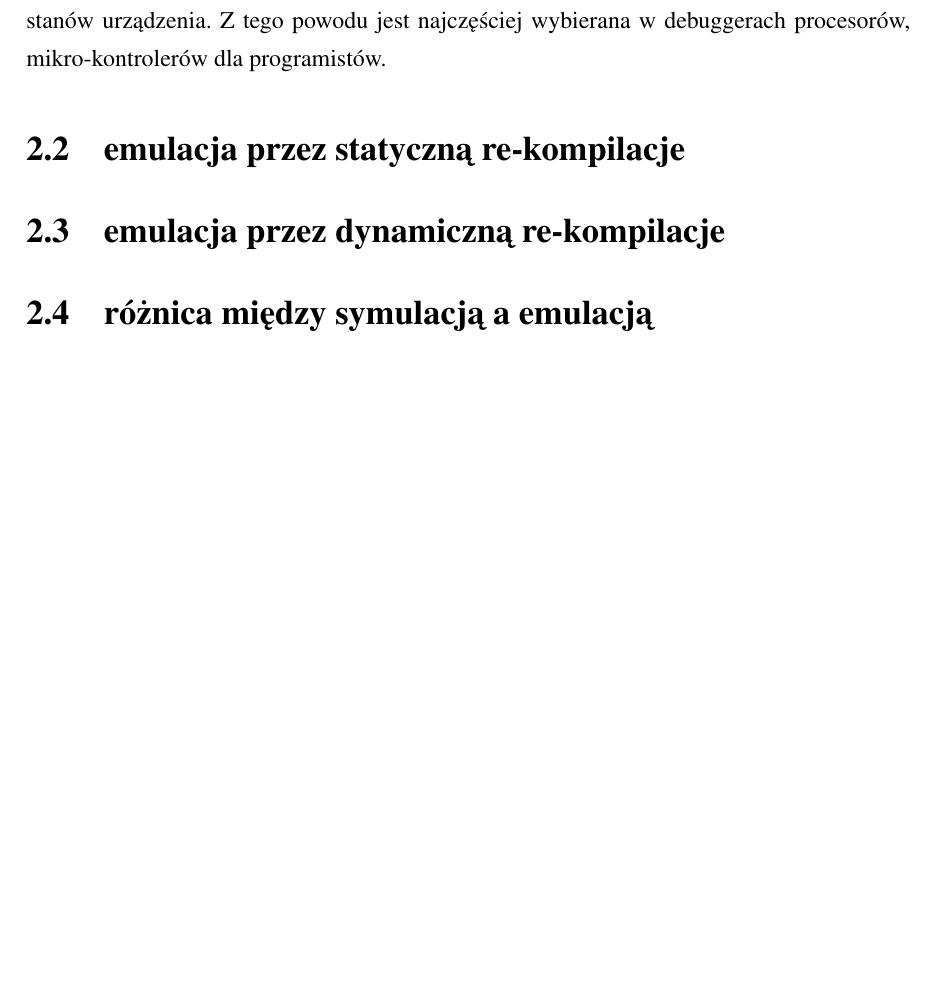
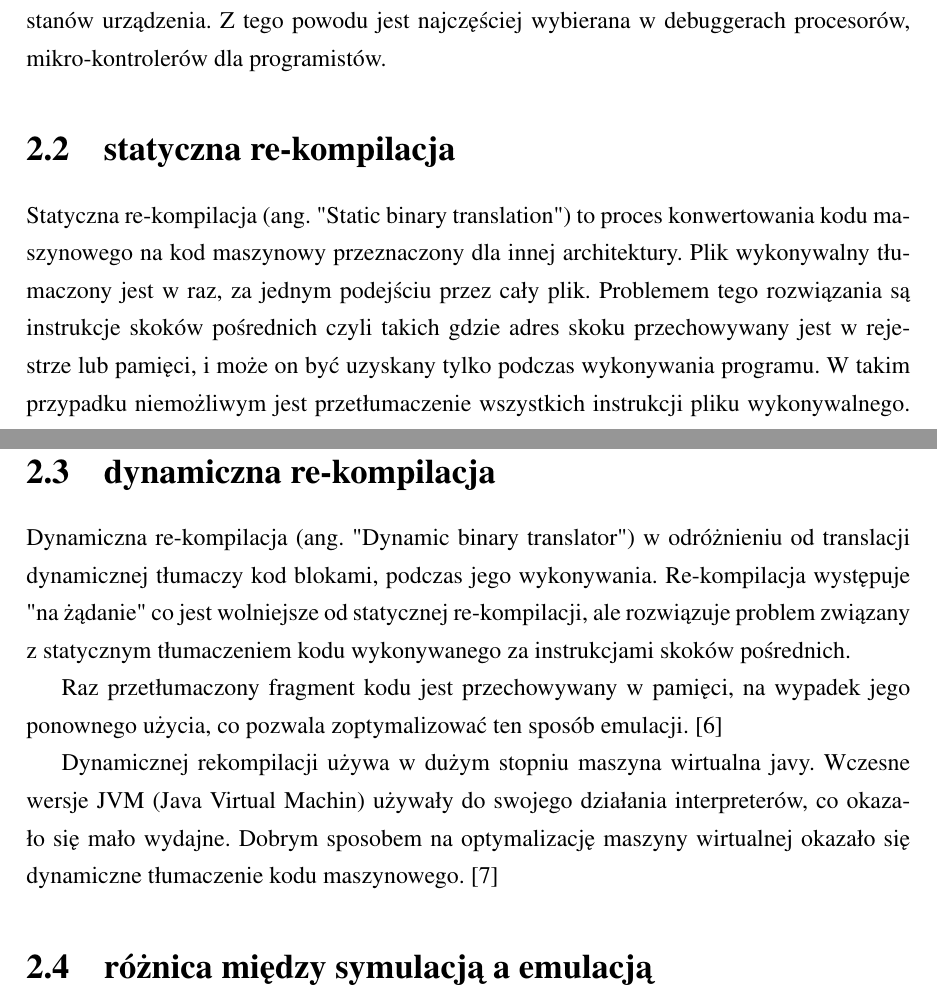
Before and after one commit to tomaszkowalczyk94/praca-inzynierska-opisowka, a LaTeX thesis (praca inz.tex, which reads zagadnienieEmulacji.tex): part of page 7 of 16 before the commit and two parts of pages 7 and 8 of 16 after it, the two joined at a grey line, cut so that both start at the same text, the shorter picture padded with empty space. Compiled offline with pdfLaTeX.

Commit message:
rekompilacja

```diff
--- a/zagadnienieEmulacji.tex
+++ b/zagadnienieEmulacji.tex
@@ -20,8 +20,19 @@
 
 	Emulacja przez interpretowanie jest najwolniejszą formą emulacji, ale także najłatwiejszą w debugowania. Pozwala na prześledzenie wykonania operacji, i podgląd wewnętrznych stanów urządzenia. Z tego powodu jest najczęściej wybierana w debuggerach procesorów, mikro-kontrolerów dla programistów.
 
-	\section{emulacja przez statyczną re-kompilacje}
-	\section{emulacja przez dynamiczną re-kompilacje}
+	\section{statyczna re-kompilacja}
+	Statyczna re-kompilacja (ang. "Static binary translation") to proces konwertowania kodu maszynowego na kod maszynowy przeznaczony dla innej architektury. Plik wykonywalny tłumaczony jest w raz, za jednym podejściu przez cały plik. 	 Problemem tego rozwiązania są instrukcje skoków pośrednich czyli takich gdzie adres skoku przechowywany jest w rejestrze lub pamięci, i może on być uzyskany tylko podczas wykonywania programu. W takim przypadku niemożliwym jest przetłumaczenie wszystkich instrukcji pliku wykonywalnego.
+	\cite{uqbt}
+
+	\section{dynamiczna re-kompilacja}
+	Dynamiczna re-kompilacja (ang. "Dynamic binary translator") w odróżnieniu od translacji dynamicznej tłumaczy kod blokami, podczas jego wykonywania. Re-kompilacja występuje "na żądanie" co jest wolniejsze od statycznej re-kompilacji, ale rozwiązuje problem związany z statycznym tłumaczeniem kodu wykonywanego za instrukcjami skoków pośrednich.
+
+	Raz przetłumaczony fragment kodu jest przechowywany w pamięci, na wypadek jego ponownego użycia, co pozwala zoptymalizować ten sposób emulacji.
+	\cite{uqbt}
+
+	Dynamicznej rekompilacji używa w dużym stopniu maszyna wirtualna javy. Wczesne wersje JVM (Java Virtual Machin) używały do swojego działania interpreterów, co okazało się mało wydajne. Dobrym sposobem na optymalizację maszyny wirtualnej okazało się dynamiczne tłumaczenie kodu maszynowego.
+	\cite{dynamicRecompilationInJava}
+
 
 	\section{różnica między symulacją a emulacją}
 	% Brakuje mi do tego bibliografii
```
Also changed, not shown: praca inz.tex (+7 -0 lines), praca inz.pdf, 5 other files.
